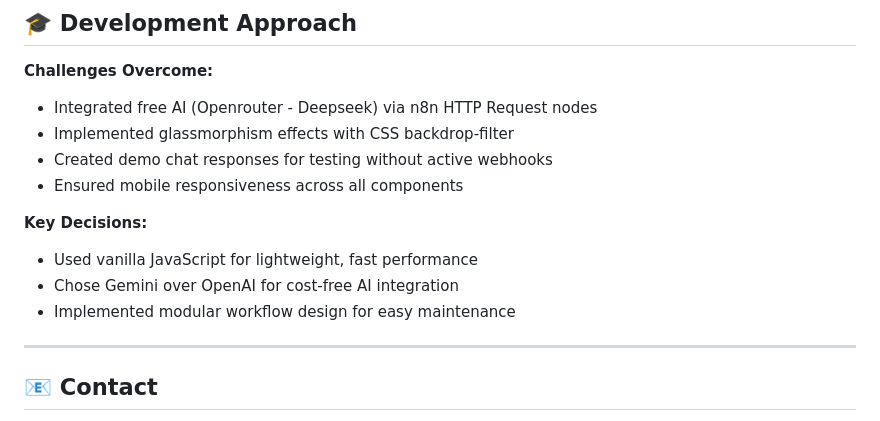
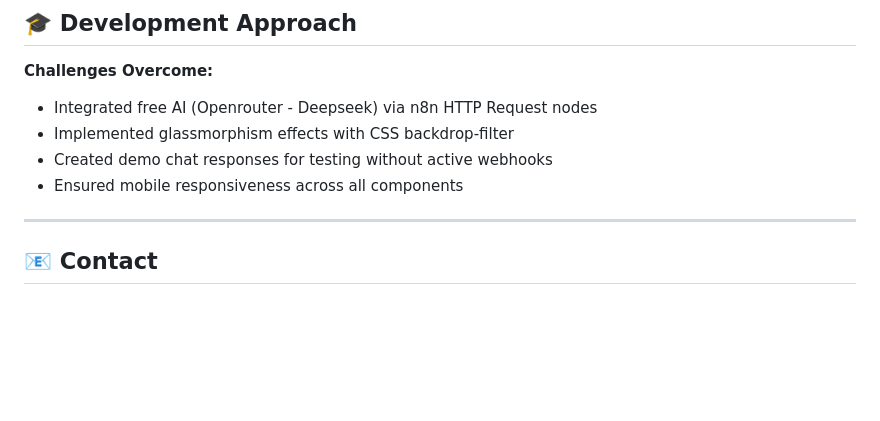
Before and after one commit to marghareth/atheleia, a Markdown page: README.md, the part around the change. Rendered like a GitHub page; blank space fills up the shorter version.

```diff
--- a/README.md
+++ b/README.md
@@ -171,11 +171,6 @@ Subscription → Webhook → Validation → Email Confirmation → Database Stor
 - Created demo chat responses for testing without active webhooks
 - Ensured mobile responsiveness across all components
 
-**Key Decisions:**
-- Used vanilla JavaScript for lightweight, fast performance
-- Chose Gemini over OpenAI for cost-free AI integration
-- Implemented modular workflow design for easy maintenance
-
 ---
 
 ## 📧 Contact
```
